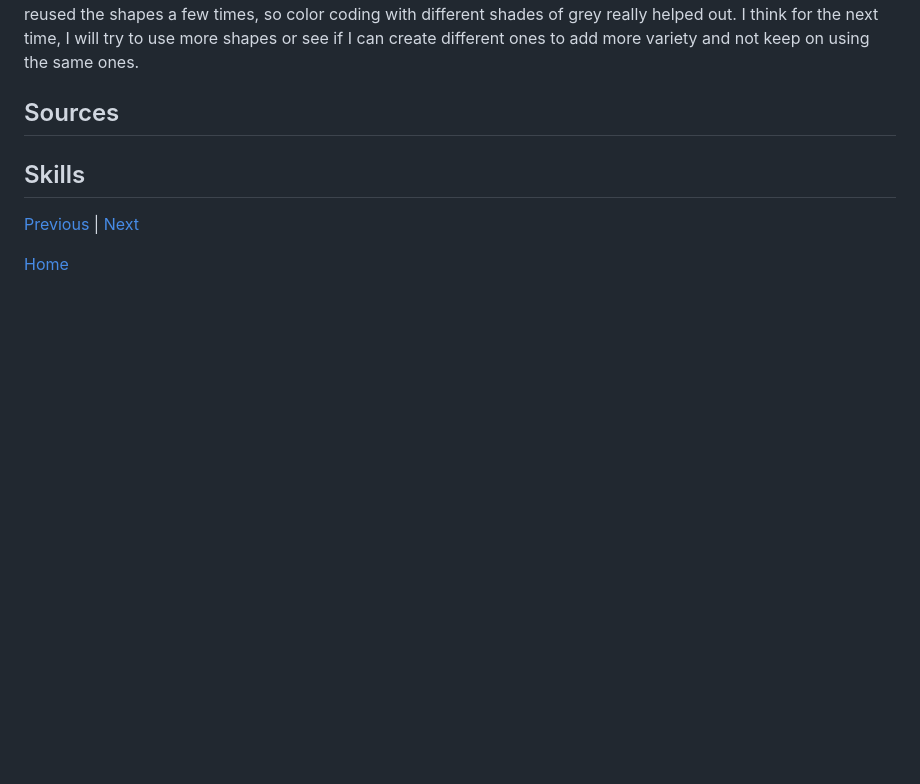
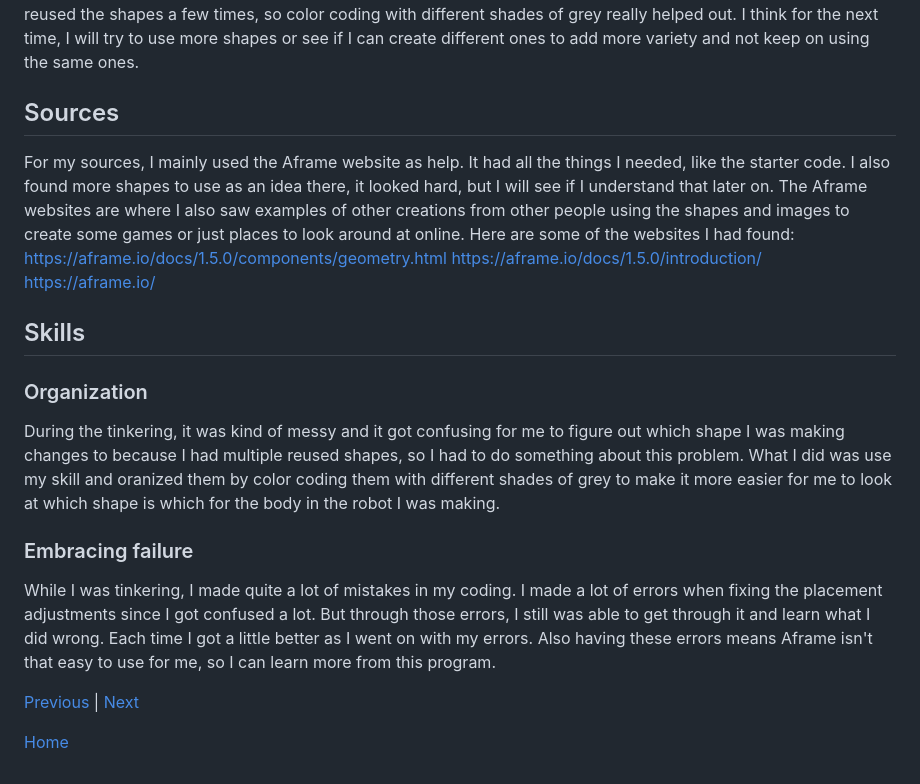
Before and after one commit to dayanisc7709/sep10-freedom-project, a Markdown page: blog/entry04.md, the part around the change. Rendered like a GitHub page; blank space fills up the shorter version.

```diff
--- a/blog/entry04.md
+++ b/blog/entry04.md
@@ -34,8 +34,17 @@ To get used to Aframe, I needed to search for the official sites, tutorials, sta
 It was a little hard to make since obviously, that was my first time using Aframe, but I think I can get the hang of it. But one thing that was difficult was taking note of what shapes I was focusing on making changes to because I reused the shapes a few times, so color coding with different shades of grey really helped out. I think for the next time, I will try to use more shapes or see if I can create different ones to add more variety and not keep on using the same ones.
 
 ## Sources
+For my sources, I mainly used the Aframe website as help. It had all the things I needed, like the starter code. I also found more shapes to use as an idea there, it looked hard, but I will see if I understand that later on. The Aframe websites are where I also saw examples of other creations from other people using the shapes and images to create some games or just places to look around at online. Here are some of the websites I had found:
+https://aframe.io/docs/1.5.0/components/geometry.html
+https://aframe.io/docs/1.5.0/introduction/
+https://aframe.io/
 
 ## Skills
+### Organization
+During the tinkering, it was kind of messy and it got confusing for me to figure out which shape I was making changes to because I had multiple reused shapes, so I had to do something about this problem. What I did was use my skill and oranized them by color coding them with different shades of grey to make it more easier for me to look at which shape is which for the body in the robot I was making.
+
+### Embracing failure
+While I was tinkering, I made quite a lot of mistakes in my coding. I made a lot of errors when fixing the placement adjustments since I got confused a lot. But through those errors, I still was able to get through it and learn what I did wrong. Each time I got a little better as I went on with my errors. Also having these errors means Aframe isn't that easy to use for me, so I can learn more from this program.
 
 [Previous](entry03.md) | [Next](entry05.md)
 
```
